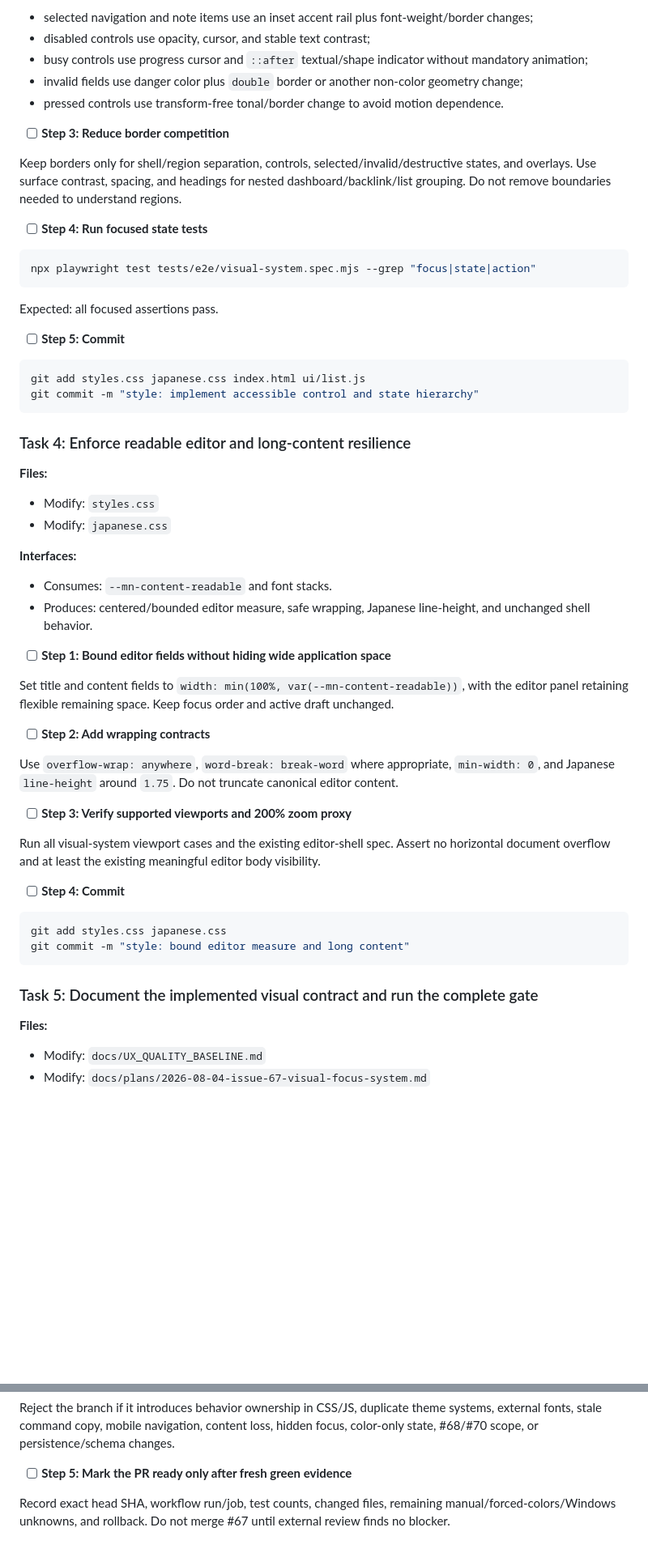
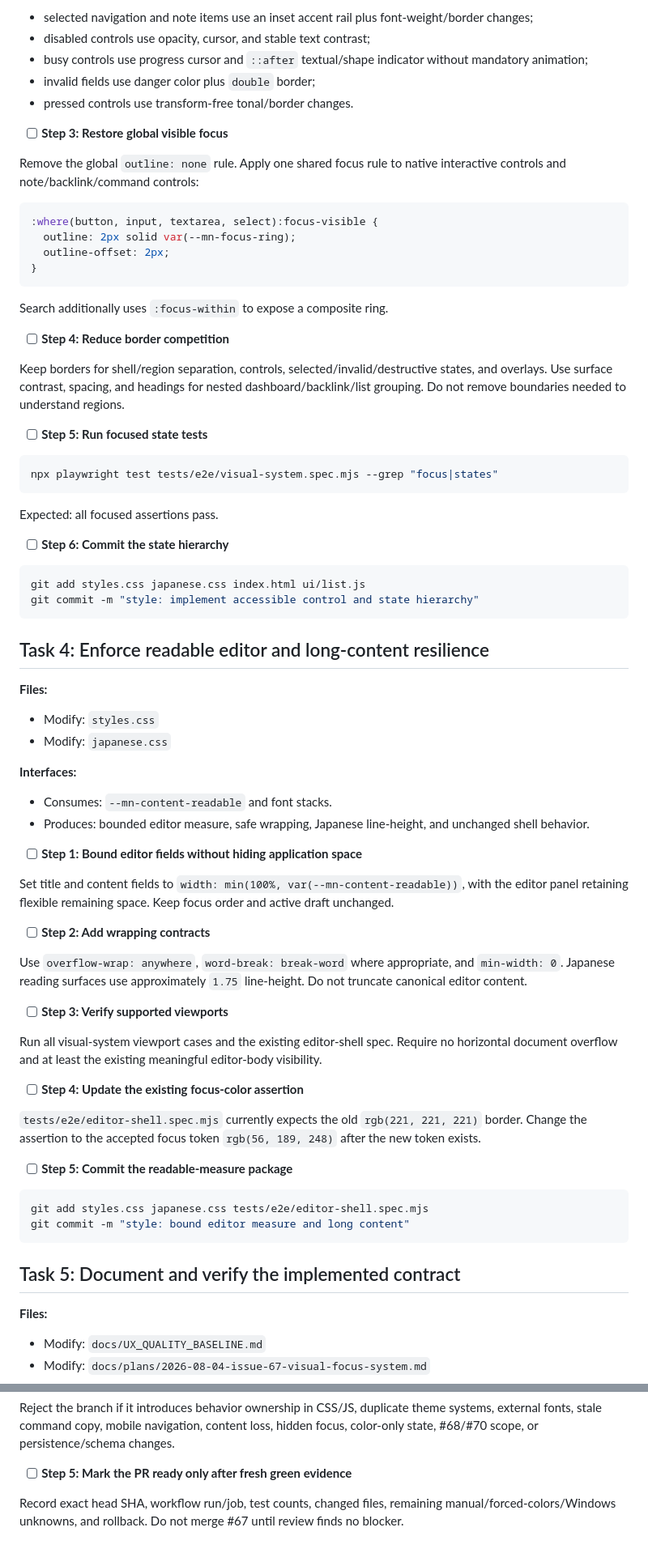
Before and after one commit to Dyu20705/myNote, a Markdown page: docs/plans/2026-08-04-issue-67-visual-focus-system.md, 2 parts joined by grey strips. Shown at 81% size. GitHub-like rendering; blank space fills up the shorter version.

````diff
--- a/docs/plans/2026-08-04-issue-67-visual-focus-system.md
+++ b/docs/plans/2026-08-04-issue-67-visual-focus-system.md
@@ -218,29 +215,42 @@ git commit -m "style: add bounded visual tokens and typography"
 - selected navigation and note items use an inset accent rail plus font-weight/border changes;
 - disabled controls use opacity, cursor, and stable text contrast;
 - busy controls use progress cursor and `::after` textual/shape indicator without mandatory animation;
-- invalid fields use danger color plus `double` border or another non-color geometry change;
-- pressed controls use transform-free tonal/border change to avoid motion dependence.
+- invalid fields use danger color plus `double` border;
+- pressed controls use transform-free tonal/border changes.
 
-- [ ] **Step 3: Reduce border competition**
+- [ ] **Step 3: Restore global visible focus**
 
-Keep borders only for shell/region separation, controls, selected/invalid/destructive states, and overlays. Use surface contrast, spacing, and headings for nested dashboard/backlink/list grouping. Do not remove boundaries needed to understand regions.
+Remove the global `outline: none` rule. Apply one shared focus rule to native interactive controls and note/backlink/command controls:
 
-- [ ] **Step 4: Run focused state tests**
+```css
+:where(button, input, textarea, select):focus-visible {
+  outline: 2px solid var(--mn-focus-ring);
+  outline-offset: 2px;
+}
+```
+
+Search additionally uses `:focus-within` to expose a composite ring.
+
+- [ ] **Step 4: Reduce border competition**
+
+Keep borders for shell/region separation, controls, selected/invalid/destructive states, and overlays. Use surface contrast, spacing, and headings for nested dashboard/backlink/list grouping. Do not remove boundaries needed to understand regions.
+
+- [ ] **Step 5: Run focused state tests**
 
 ```bash
-npx playwright test tests/e2e/visual-system.spec.mjs --grep "focus|state|action"
+npx playwright test tests/e2e/visual-system.spec.mjs --grep "focus|states"
 ```
 
 Expected: all focused assertions pass.
 
-- [ ] **Step 5: Commit**
+- [ ] **Step 6: Commit the state hierarchy**
 
 ```bash
 git add styles.css japanese.css index.html ui/list.js
 git commit -m "style: implement accessible control and state hierarchy"
 ```
 
-### Task 4: Enforce readable editor and long-content resilience
+## Task 4: Enforce readable editor and long-content resilience
 
 **Files:**
 - Modify: `styles.css`
@@ -248,28 +258,32 @@ git commit -m "style: implement accessible control and state hierarchy"
 
 **Interfaces:**
 - Consumes: `--mn-content-readable` and font stacks.
-- Produces: centered/bounded editor measure, safe wrapping, Japanese line-height, and unchanged shell behavior.
+- Produces: bounded editor measure, safe wrapping, Japanese line-height, and unchanged shell behavior.
 
-- [ ] **Step 1: Bound editor fields without hiding wide application space**
+- [ ] **Step 1: Bound editor fields without hiding application space**
 
 Set title and content fields to `width: min(100%, var(--mn-content-readable))`, with the editor panel retaining flexible remaining space. Keep focus order and active draft unchanged.
 
 - [ ] **Step 2: Add wrapping contracts**
 
-Use `overflow-wrap: anywhere`, `word-break: break-word` where appropriate, `min-width: 0`, and Japanese `line-height` around `1.75`. Do not truncate canonical editor content.
+Use `overflow-wrap: anywhere`, `word-break: break-word` where appropriate, and `min-width: 0`. Japanese reading surfaces use approximately `1.75` line-height. Do not truncate canonical editor content.
 
-- [ ] **Step 3: Verify supported viewports and 200% zoom proxy**
+- [ ] **Step 3: Verify supported viewports**
 
-Run all visual-system viewport cases and the existing editor-shell spec. Assert no horizontal document overflow and at least the existing meaningful editor body visibility.
+Run all visual-system viewport cases and the existing editor-shell spec. Require no horizontal document overflow and at least the existing meaningful editor-body visibility.
 
-- [ ] **Step 4: Commit**
+- [ ] **Step 4: Update the existing focus-color assertion**
+
+`tests/e2e/editor-shell.spec.mjs` currently expects the old `rgb(221, 221, 221)` border. Change the assertion to the accepted focus token `rgb(56, 189, 248)` after the new token exists.
+
+- [ ] **Step 5: Commit the readable-measure package**
 
 ```bash
-git add styles.css japanese.css
+git add styles.css japanese.css tests/e2e/editor-shell.spec.mjs
 git commit -m "style: bound editor measure and long content"
 ```
 
-### Task 5: Document the implemented visual contract and run the complete gate
+## Task 5: Document and verify the implemented contract
 
 **Files:**
 - Modify: `docs/UX_QUALITY_BASELINE.md`
@@ -322,4 +326,4 @@ Reject the branch if it introduces behavior ownership in CSS/JS, duplicate theme
 
 - [ ] **Step 5: Mark the PR ready only after fresh green evidence**
 
-Record exact head SHA, workflow run/job, test counts, changed files, remaining manual/forced-colors/Windows unknowns, and rollback. Do not merge #67 until external review finds no blocker.
+Record exact head SHA, workflow run/job, test counts, changed files, remaining manual/forced-colors/Windows unknowns, and rollback. Do not merge #67 until review finds no blocker.
````
Also changed, not shown: other parts of docs/plans/2026-08-04-issue-67-visual-focus-system.md (+43 -56 lines).
